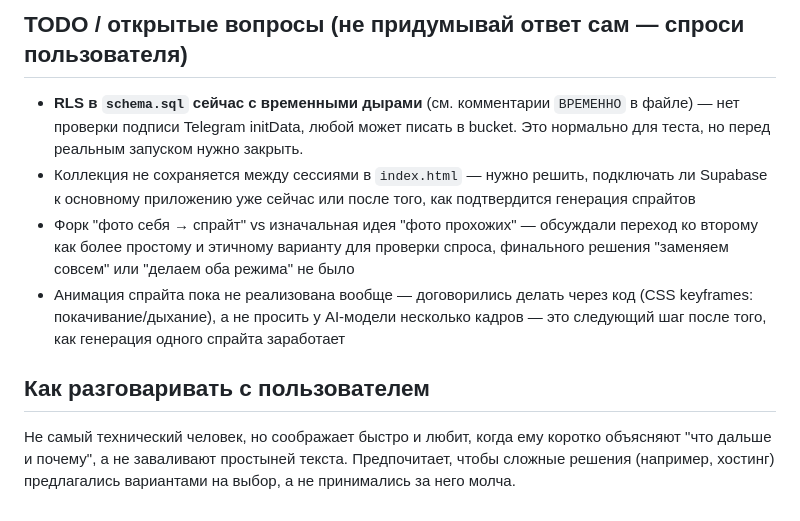
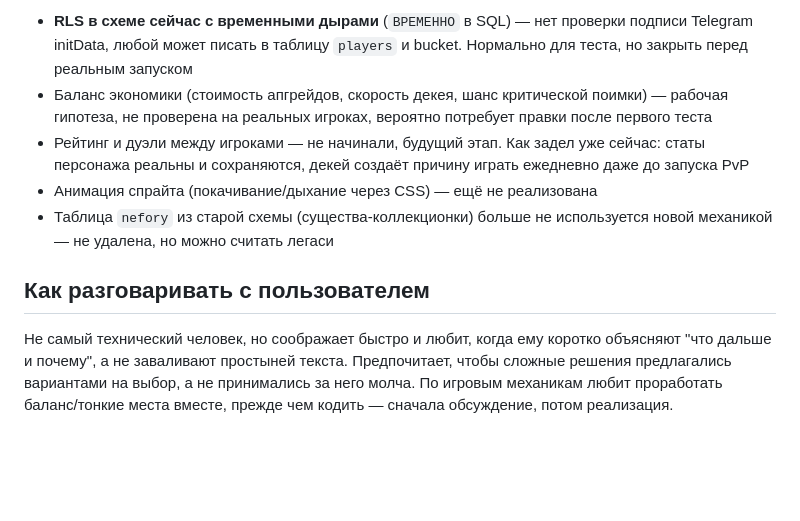
Before and after one commit to gugenshnaps/neforball, a Markdown page: CLAUDE.md, the part around one of its changes. Rendered like a GitHub page; blank space fills up the shorter version.

```diff
--- a/CLAUDE.md
+++ b/CLAUDE.md
@@ -71,21 +57,20 @@ Telegram Mini App — коллекционная игра. Изначальна
-## TODO / открытые вопросы (не придумывай ответ сам — спроси пользователя)
-
-- **RLS в `schema.sql` сейчас с временными дырами** (см. комментарии `ВРЕМЕННО`
-  в файле) — нет проверки подписи Telegram initData, любой может писать в
-  bucket. Это нормально для теста, но перед реальным запуском нужно закрыть.
-- Коллекция не сохраняется между сессиями в `index.html` — нужно решить,
-  подключать ли Supabase к основному приложению уже сейчас или после того,
-  как подтвердится генерация спрайтов
-- Форк "фото себя → спрайт" vs изначальная идея "фото прохожих" — обсуждали
-  переход ко второму как более простому и этичному варианту для проверки
-  спроса, финального решения "заменяем совсем" или "делаем оба режима" не было
-- Анимация спрайта пока не реализована вообще — договорились делать через код
-  (CSS keyframes: покачивание/дыхание), а не просить у AI-модели несколько
-  кадров — это следующий шаг после того, как генерация одного спрайта заработает
+- **RLS в схеме сейчас с временными дырами** (`ВРЕМЕННО` в SQL) — нет проверки
+  подписи Telegram initData, любой может писать в таблицу `players` и bucket.
+  Нормально для теста, но закрыть перед реальным запуском
+- Баланс экономики (стоимость апгрейдов, скорость декея, шанс критической
+  поимки) — рабочая гипотеза, не проверена на реальных игроках, вероятно
+  потребует правки после первого теста
+- Рейтинг и дуэли между игроками — не начинали, будущий этап. Как задел уже
+  сейчас: статы персонажа реальны и сохраняются, декей создаёт причину играть
+  ежедневно даже до запуска PvP
+- Анимация спрайта (покачивание/дыхание через CSS) — ещё не реализована
+- Таблица `nefory` из старой схемы (существа-коллекционки) больше не
+  используется новой механикой — не удалена, но можно считать легаси
 
 ## Как разговаривать с пользователем
 
 Не самый технический человек, но соображает быстро и любит, когда ему коротко
 объясняют "что дальше и почему", а не заваливают простыней текста. Предпочитает,
-чтобы сложные решения (например, хостинг) предлагались вариантами на выбор,
-а не принимались за него молча.
+чтобы сложные решения предлагались вариантами на выбор, а не принимались за
+него молча. По игровым механикам любит проработать баланс/тонкие места вместе,
+прежде чем кодить — сначала обсуждение, потом реализация.
```
Also changed, not shown: other parts of CLAUDE.md (+43 -57 lines).
